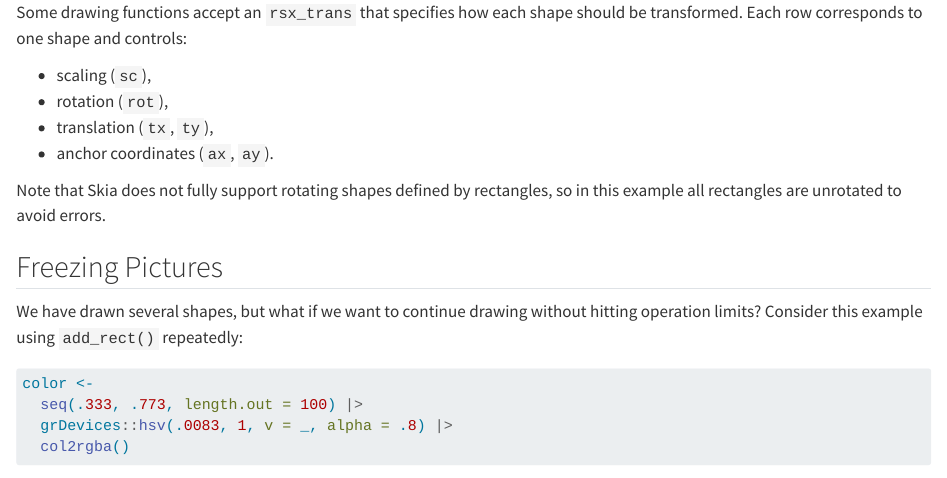
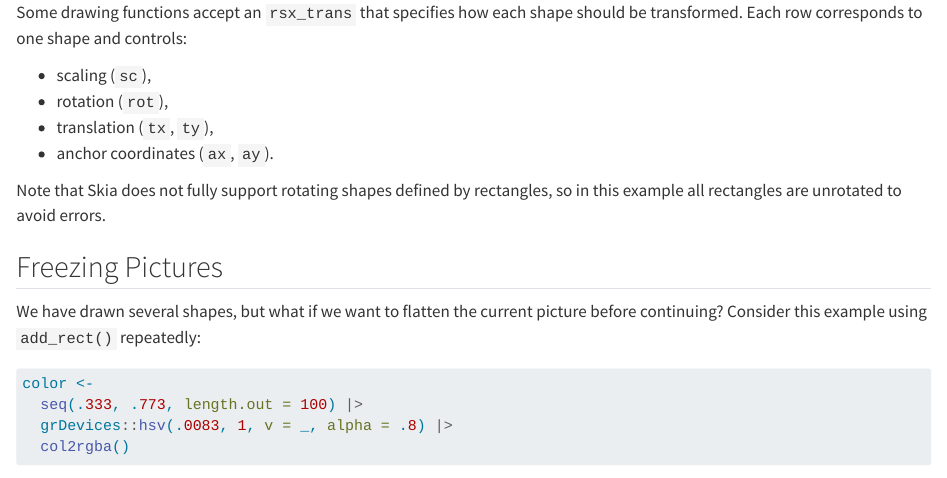
Before and after one commit to paithiov909/skiagd, a Quarto document (vignettes/getting-started.qmd): the page in a window 1100 px wide, from 5940 px down. Rendered offline with R 4.5, knitr and Pandoc in place of Quarto, with nearby package versions; some code elsewhere in the file could not run offline.

Commit message:
docs: tweak

````diff
--- a/vignettes/getting-started.qmd
+++ b/vignettes/getting-started.qmd
@@ -278,7 +278,7 @@ Note that Skia does not fully support rotating shapes defined by rectangles, so
 
 ## Freezing Pictures
 
-We have drawn several shapes, but what if we want to continue drawing without hitting operation limits? Consider this example using `add_rect()` repeatedly:
+We have drawn several shapes, but what if we want to flatten the current picture before continuing? Consider this example using `add_rect()` repeatedly:
 
 ```{r}
 #| label: trifolium_draw_4
````
Also changed, not shown: 1 other file.
